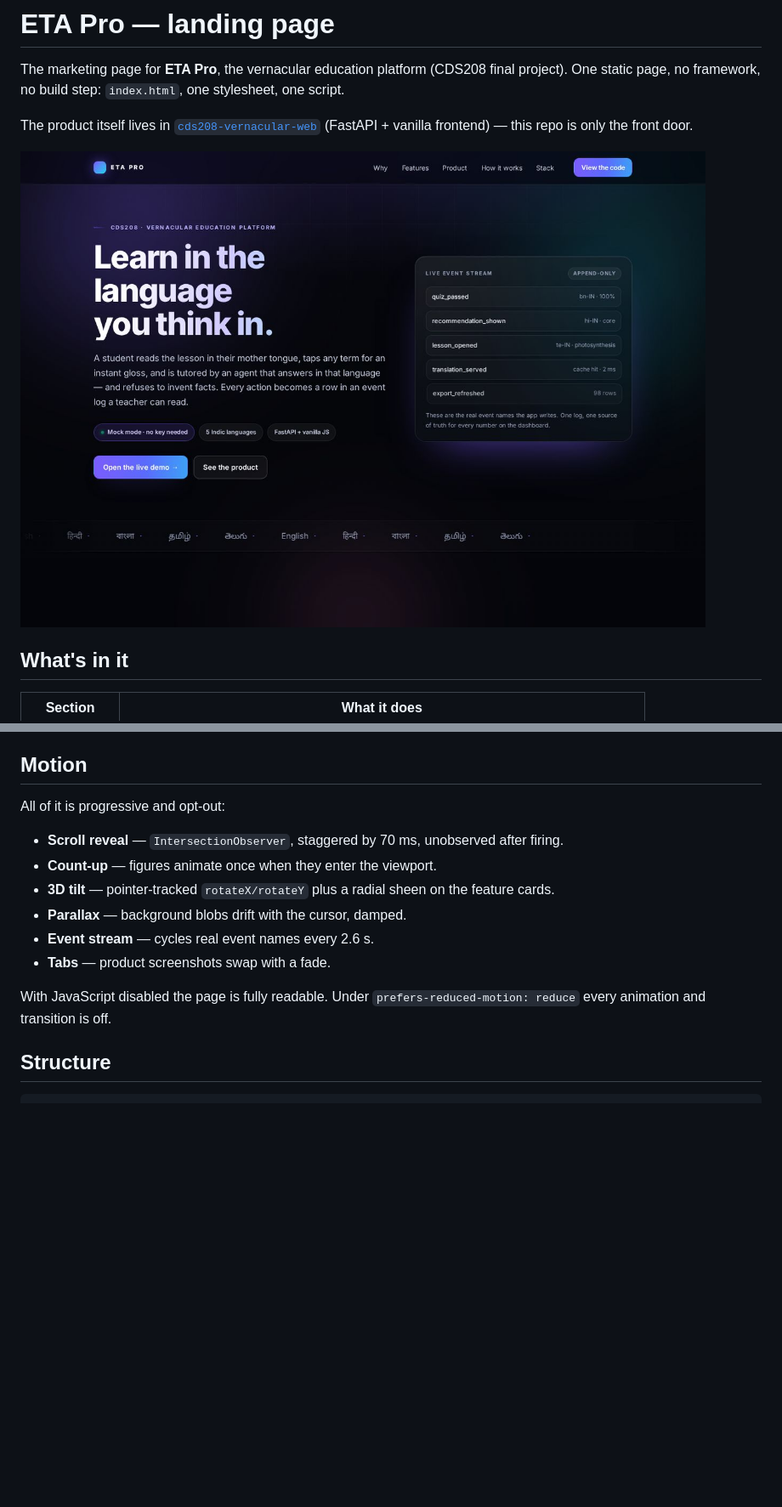
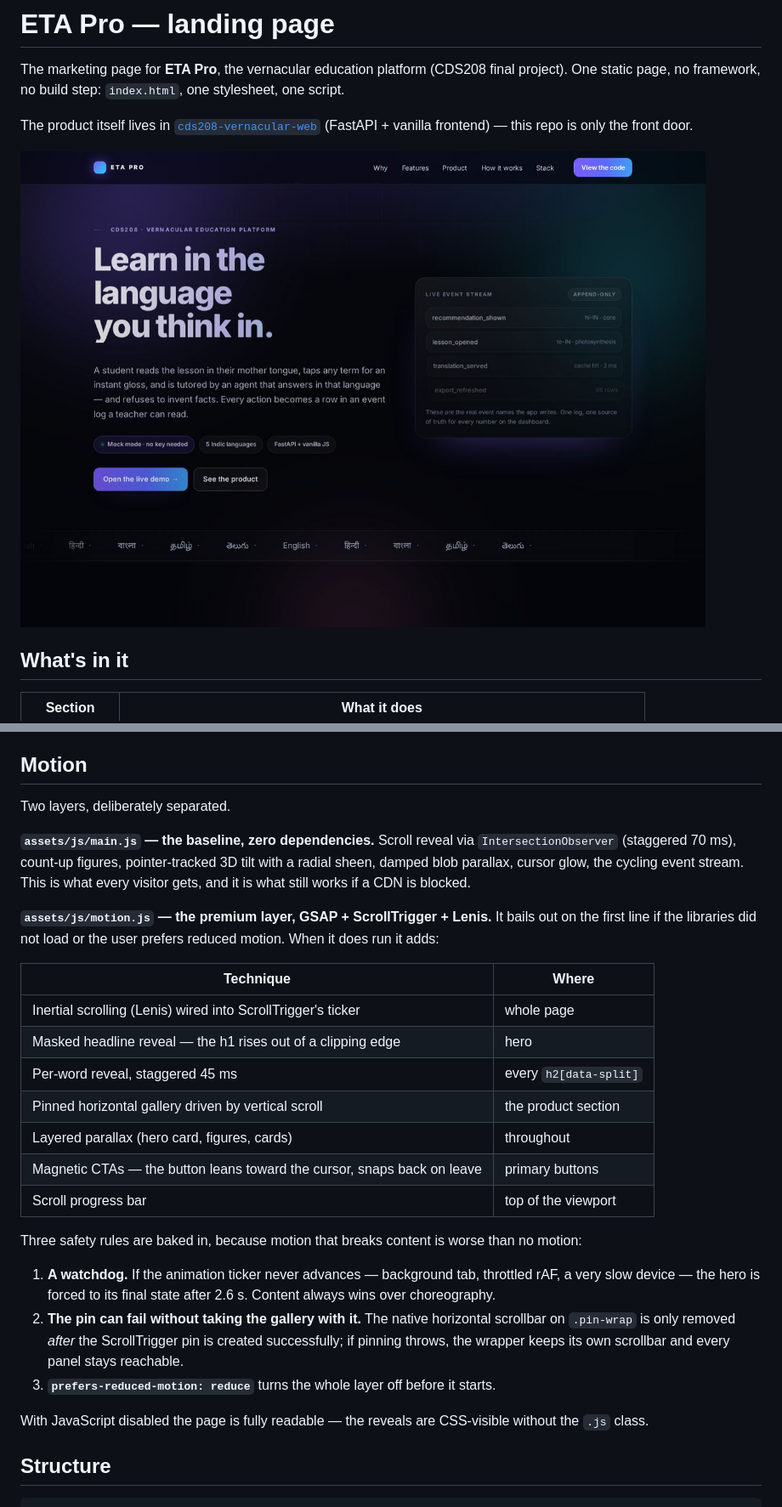
Before and after one commit to bhavyanpotla/eta_pro_sarvam, a Markdown page: README.md, 2 parts joined by grey strips. Shown at 85% size. Rendered like a GitHub page; pictures changed too: docs/hero.jpg; blank space fills up the shorter version.

```diff
--- a/README.md
+++ b/README.md
@@ -55,17 +55,41 @@ Contrast is AA at every size (ink 17:1, body 11:1, muted 7:1 on the canvas).
 
 ## Motion
 
-All of it is progressive and opt-out:
+Two layers, deliberately separated.
 
-- **Scroll reveal** — `IntersectionObserver`, staggered by 70 ms, unobserved after firing.
-- **Count-up** — figures animate once when they enter the viewport.
-- **3D tilt** — pointer-tracked `rotateX/rotateY` plus a radial sheen on the feature cards.
-- **Parallax** — background blobs drift with the cursor, damped.
-- **Event stream** — cycles real event names every 2.6 s.
-- **Tabs** — product screenshots swap with a fade.
+**`assets/js/main.js` — the baseline, zero dependencies.** Scroll reveal via
+`IntersectionObserver` (staggered 70 ms), count-up figures, pointer-tracked 3D tilt
+with a radial sheen, damped blob parallax, cursor glow, the cycling event stream.
+This is what every visitor gets, and it is what still works if a CDN is blocked.
 
-With JavaScript disabled the page is fully readable. Under
-`prefers-reduced-motion: reduce` every animation and transition is off.
+**`assets/js/motion.js` — the premium layer, GSAP + ScrollTrigger + Lenis.**
+It bails out on the first line if the libraries did not load or the user prefers
+reduced motion. When it does run it adds:
+
+| Technique | Where |
+|---|---|
+| Inertial scrolling (Lenis) wired into ScrollTrigger's ticker | whole page |
+| Masked headline reveal — the h1 rises out of a clipping edge | hero |
+| Per-word reveal, staggered 45 ms | every `h2[data-split]` |
+| Pinned horizontal gallery driven by vertical scroll | the product section |
+| Layered parallax (hero card, figures, cards) | throughout |
+| Magnetic CTAs — the button leans toward the cursor, snaps back on leave | primary buttons |
+| Scroll progress bar | top of the viewport |
+
+Three safety rules are baked in, because motion that breaks content is worse than no
+motion:
+
+1. **A watchdog.** If the animation ticker never advances — background tab, throttled
+   rAF, a very slow device — the hero is forced to its final state after 2.6 s. Content
+   always wins over choreography.
+2. **The pin can fail without taking the gallery with it.** The native horizontal
+   scrollbar on `.pin-wrap` is only removed *after* the ScrollTrigger pin is created
+   successfully; if pinning throws, the wrapper keeps its own scrollbar and every panel
+   stays reachable.
+3. **`prefers-reduced-motion: reduce`** turns the whole layer off before it starts.
+
+With JavaScript disabled the page is fully readable — the reveals are CSS-visible
+without the `.js` class.
 
 ## Structure
 
```
Also changed, not shown: docs/full.jpg, docs/mobile.jpg, 4 other files.
